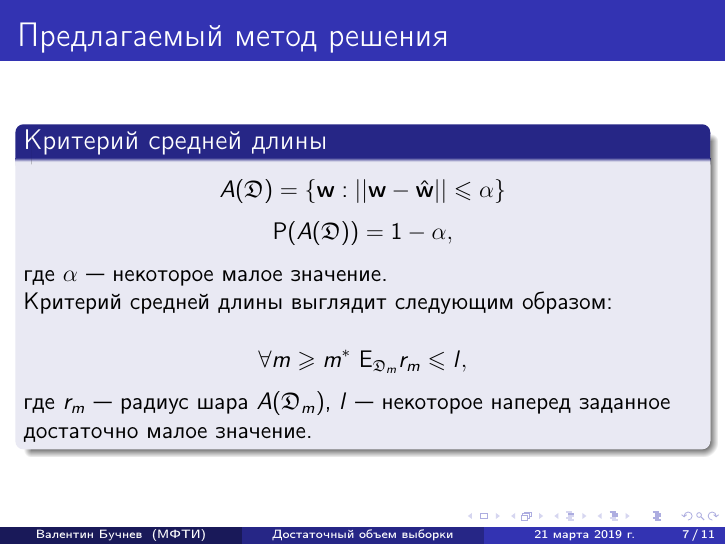
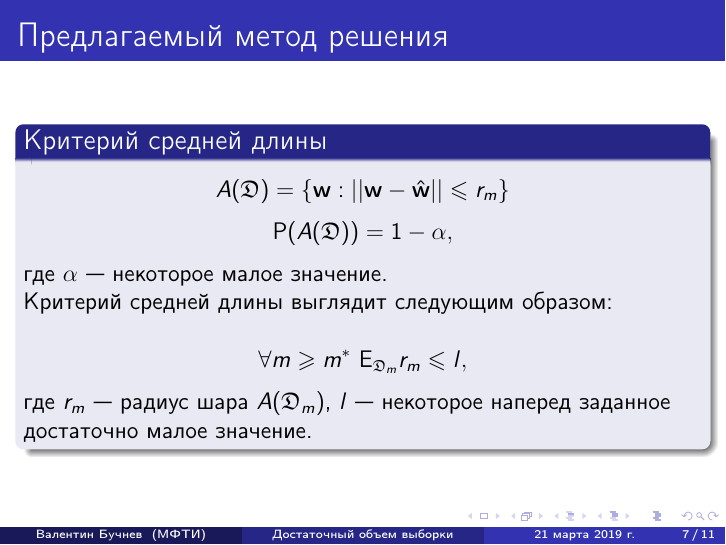
Before and after one commit to Intelligent-Systems-Phystech/2019-Project-44, LaTeX slides (report/M-talk.tex): page 7 of 11. Compiled offline with pdfLaTeX.

Commit message:
presentation fixed

```diff
--- a/report/M-talk.tex
+++ b/report/M-talk.tex
@@ -222,7 +222,7 @@ $$
 
 \begin{block}{Критерий средней длины}
 $$
-A(\mathfrak{D}) = \{\textbf{w} : ||\textbf{w}- \hat{\textbf{w}}|| \leqslant \alpha\}
+A(\mathfrak{D}) = \{\textbf{w} : ||\textbf{w}- \hat{\textbf{w}}|| \leqslant r_m\}
 $$
 $$
 \mathsf{P}(A(\mathfrak{D})) = 1 - \alpha,
@@ -239,7 +239,7 @@ $$
 \end{frame}
 
 \begin{frame}
-\frametitle{Вычислительный эксперимент}
+\frametitle{Предлагаемый метод решения}
 \begin{block}{Модификация критерия}
 Предлагается заменить ковариационную матрицу вектора параметров на её аппроксимацию через матрицу информации Фишера, далее строить аппроксимацию зависимости значения функции эффективности от размера выборки.
 \end{block}
```
Also changed, not shown: report/M-talk.pdf, 2 other files.
